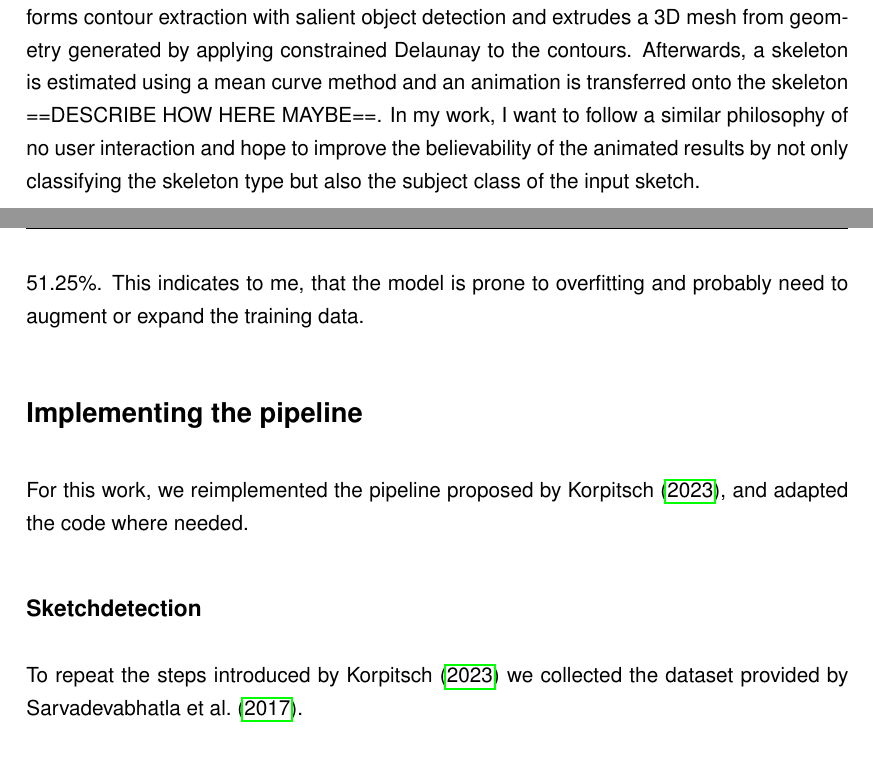
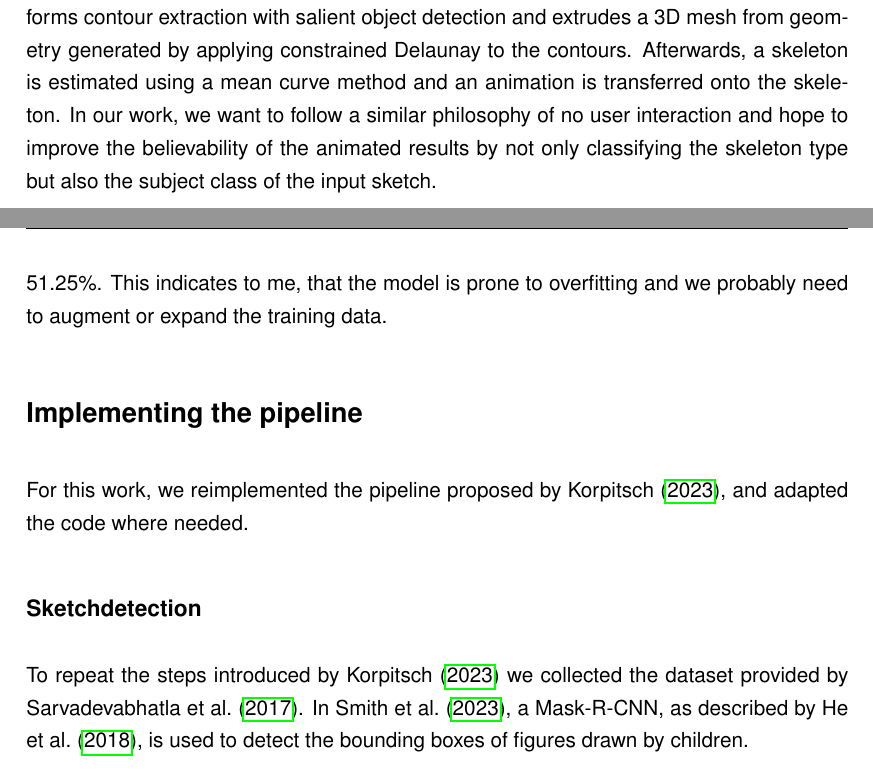
Before and after one commit to shellrider-games/bachelor-thesis, a LaTeX thesis (latex/MyWork/main.tex, which reads latex/MyWork/Chapters/02_Method.tex): two parts of pages 6 and 8 of 17, joined at a grey line, cut so that both start at the same text. Compiled offline with pdfLaTeX.

Commit message:
Writing on sketch detection

```diff
--- a/latex/MyWork/Chapters/02_Method.tex
+++ b/latex/MyWork/Chapters/02_Method.tex
@@ -20,10 +20,10 @@ creating animated characters. The proposed pipeline performs contour extraction
 with salient object detection and extrudes a 3D mesh from geometry generated by
 applying constrained Delaunay to the contours. Afterwards, a skeleton is
 estimated using a mean curve method and an animation is transferred onto the
-skeleton ==DESCRIBE HOW HERE MAYBE==. In my work, I want to follow a similar
-philosophy of no user interaction and hope to improve the believability of the
-animated results by not only classifying the skeleton type but also the subject
-class of the input sketch.
+skeleton. In our work, we want to follow a similar philosophy of no user
+interaction and hope to improve the believability of the animated results by not
+only classifying the skeleton type but also the subject class of the input
+sketch.
 
 \section*{Training classification models}
 We used a subset of the dataset provided by \textcite{eitz2012hdhso} and
@@ -76,5 +76,5 @@ to a network with a lossrate of 0.001 and 1 epoch as the best performing setup
 with an accuracy of 51.25\%. This indicates to me, that the model is prone to
-overfitting and probably need to augment or expand the training data.
+overfitting and we probably need to augment or expand the training data.
 
 \section*{Implementing the pipeline}
 For this work, we reimplemented the pipeline proposed by
@@ -82,4 +82,6 @@ For this work, we reimplemented the pipeline proposed by
 
 \subsection*{Sketchdetection}
 To repeat the steps introduced by \textcite{korpitsch-2023-sao} we collected the
-dataset provided by \textcite{sarvadevabhatla2017sketchparse}.
+dataset provided by \textcite{sarvadevabhatla2017sketchparse}. In
+\textcite{smith2023method}, a Mask-R-CNN, as described by \textcite{he2018mask},
+is used to detect the bounding boxes of figures drawn by children.
```
Also changed, not shown: latex/MyWork/biblatex.bib (+18 -0 lines), latex/MyWork/main.pdf, latex/MyWork/Chapters/02_Method.tex (6 more changed lines).
